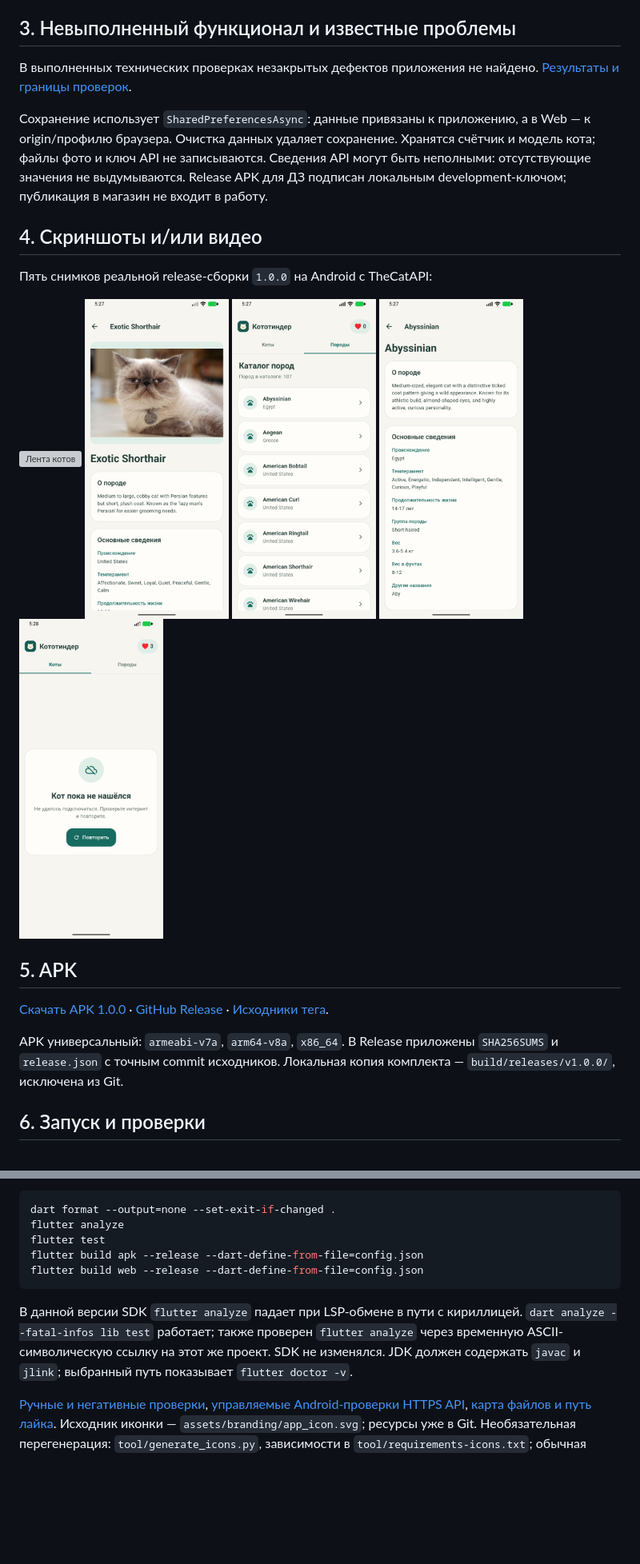
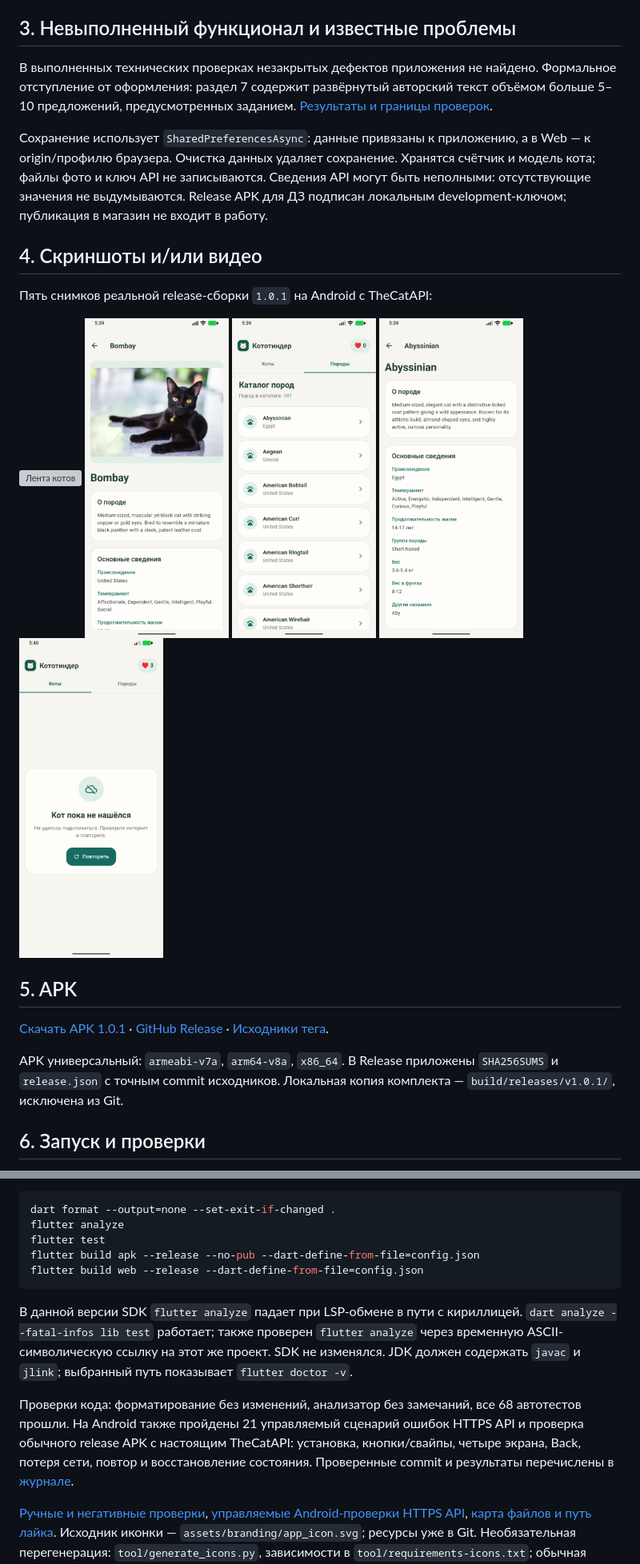
Before and after one commit to Ognezvezdd/HSE_Flutter_HW1, a Markdown page: README.md, 2 parts joined by grey strips. Shown at 80% size. GitHub-like rendering; pictures changed too: docs/screenshots/breed-details.png, docs/screenshots/breeds.png, docs/screenshots/cat-details.png; blank space fills up the shorter version; grey boxes are pictures that could not be loaded.

Commit message:
release: align HW1 submission README and APK at 1.0.1

````diff
--- a/README.md
+++ b/README.md
@@ -21,6 +21,8 @@ Flutter-приложение со случайными котами из TheCatA
 ## 3. Невыполненный функционал и известные проблемы
 
 В выполненных технических проверках незакрытых дефектов приложения не найдено.
+Формальное отступление от оформления: раздел 7 содержит развёрнутый авторский
+текст объёмом больше 5–10 предложений, предусмотренных заданием.
 [Результаты и границы проверок](docs/QUALITY_GATES.md).
 
 Сохранение использует `SharedPreferencesAsync`: данные привязаны к приложению,
@@ -31,7 +33,7 @@ Flutter-приложение со случайными котами из TheCatA
 
 ## 4. Скриншоты и/или видео
 
-Пять снимков реальной release-сборки `1.0.0` на Android с TheCatAPI:
+Пять снимков реальной release-сборки `1.0.1` на Android с TheCatAPI:
 
 <p>
   <img src="docs/screenshots/feed.png" width="180" alt="Лента котов">
@@ -43,13 +45,13 @@ Flutter-приложение со случайными котами из TheCatA
 
 ## 5. APK
 
-[Скачать APK 1.0.0](https://github.com/Ognezvezdd/HSE_Flutter_HW1/releases/download/v1.0.0/cat-tinder-1.0.0.apk)
-· [GitHub Release](https://github.com/Ognezvezdd/HSE_Flutter_HW1/releases/tag/v1.0.0)
-· [Исходники тега](https://github.com/Ognezvezdd/HSE_Flutter_HW1/tree/v1.0.0).
+[Скачать APK 1.0.1](https://github.com/Ognezvezdd/HSE_Flutter_HW1/releases/download/v1.0.1/cat-tinder-1.0.1.apk)
+· [GitHub Release](https://github.com/Ognezvezdd/HSE_Flutter_HW1/releases/tag/v1.0.1)
+· [Исходники тега](https://github.com/Ognezvezdd/HSE_Flutter_HW1/tree/v1.0.1).
 
 APK универсальный: `armeabi-v7a`, `arm64-v8a`, `x86_64`.
 В Release приложены `SHA256SUMS` и `release.json` с точным commit исходников.
-Локальная копия комплекта — `build/releases/v1.0.0/`, исключена из Git.
+Локальная копия комплекта — `build/releases/v1.0.1/`, исключена из Git.
 
 ## 6. Запуск и проверки
 
@@ -87,7 +89,7 @@ flutter build apk --release --dart-define=CAT_API_KEY=YOUR_KEY --dart-define=CAT
 dart format --output=none --set-exit-if-changed .
 flutter analyze
 flutter test
-flutter build apk --release --dart-define-from-file=config.json
+flutter build apk --release --no-pub --dart-define-from-file=config.json
 flutter build web --release --dart-define-from-file=config.json
 ```
 
@@ -95,6 +97,12 @@ flutter build web --release --dart-define-from-file=config.json
 `dart analyze --fatal-infos lib test` работает; также проверен `flutter analyze`
 через временную ASCII-символическую ссылку на этот же проект. SDK не изменялся.
 JDK должен содержать `javac` и `jlink`; выбранный путь показывает `flutter doctor -v`.
+
+Проверки кода: форматирование без изменений, анализатор без замечаний, все
+68 автотестов прошли. На Android также пройдены 21 управляемый сценарий ошибок
+HTTPS API и проверка обычного release APK с настоящим TheCatAPI: установка,
+кнопки/свайпы, четыре экрана, Back, потеря сети, повтор и восстановление состояния.
+Проверенные commit и результаты перечислены в [журнале](docs/QUALITY_GATES.md).
 
 [Ручные и негативные проверки](docs/TESTING.md),
 [управляемые Android-проверки HTTPS API](tool/acceptance/README.md),
````
Also changed, not shown: other parts of README.md (+1 -1 lines), docs/QUALITY_GATES.md (+33 -3 lines), docs/SPEC.md (+1 -1 lines), 2 other files.
